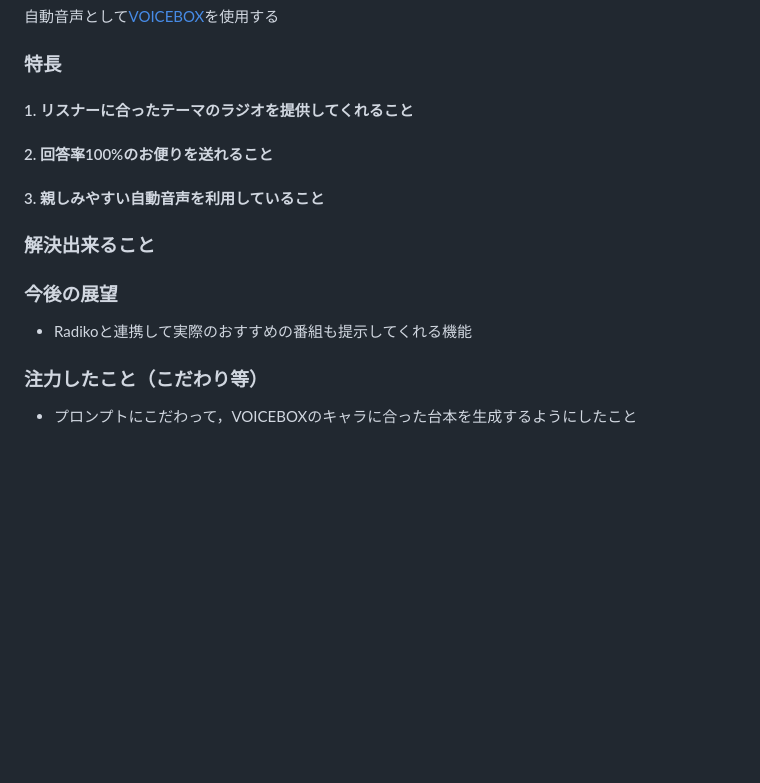
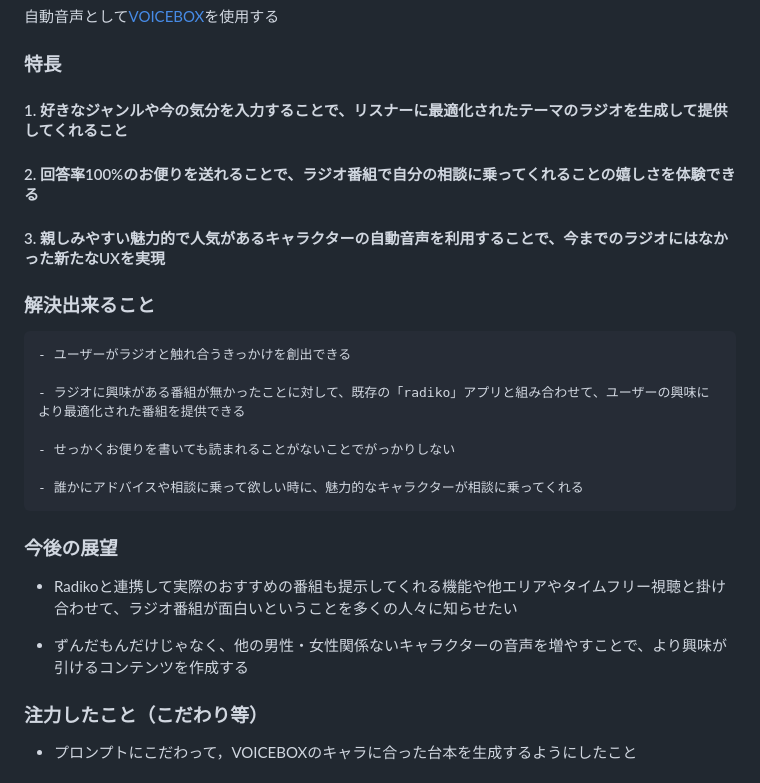
Before and after one commit to jphacks/hs_2406, a Markdown page: README.md, the part around the change. GitHub-like rendering; blank space fills up the shorter version.

```diff
--- a/README.md
+++ b/README.md
@@ -63,13 +63,25 @@
 
 自動音声として[VOICEBOX](https://voicevox.hiroshiba.jp/)を使用する
 ### 特長
-#### 1. リスナーに合ったテーマのラジオを提供してくれること
-#### 2. 回答率100%のお便りを送れること
-#### 3. 親しみやすい自動音声を利用していること
+#### 1. 好きなジャンルや今の気分を入力することで、リスナーに最適化されたテーマのラジオを生成して提供してくれること
+#### 2. 回答率100%のお便りを送れることで、ラジオ番組で自分の相談に乗ってくれることの嬉しさを体験できる
+#### 3. 親しみやすい魅力的で人気があるキャラクターの自動音声を利用することで、今までのラジオにはなかった新たなUXを実現
 
 ### 解決出来ること
+
+    - ユーザーがラジオと触れ合うきっかけを創出できる
+
+    - ラジオに興味がある番組が無かったことに対して、既存の「radiko」アプリと組み合わせて、ユーザーの興味により最適化された番組を提供できる
+
+    - せっかくお便りを書いても読まれることがないことでがっかりしない
+
+    - 誰かにアドバイスや相談に乗って欲しい時に、魅力的なキャラクターが相談に乗ってくれる
+
 ### 今後の展望
-- Radikoと連携して実際のおすすめの番組も提示してくれる機能
+- Radikoと連携して実際のおすすめの番組も提示してくれる機能や他エリアやタイムフリー視聴と掛け合わせて、ラジオ番組が面白いということを多くの人々に知らせたい
+
+- ずんだもんだけじゃなく、他の男性・女性関係ないキャラクターの音声を増やすことで、より興味が引けるコンテンツを作成する
+
 ### 注力したこと（こだわり等）
 * プロンプトにこだわって，VOICEBOXのキャラに合った台本を生成するようにしたこと
 
```
